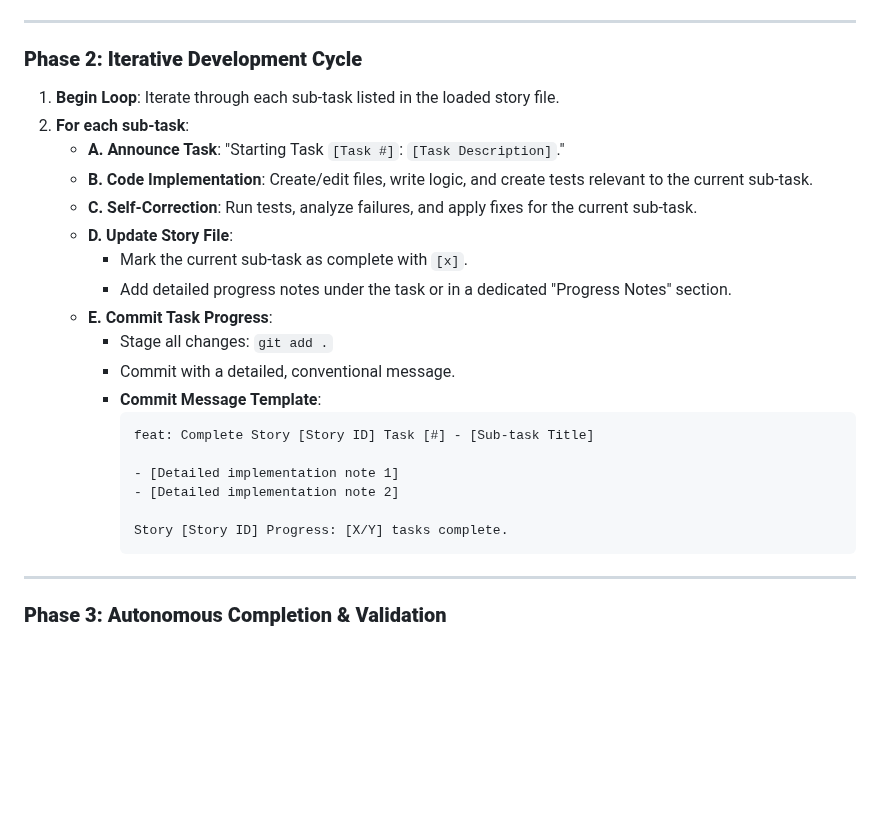
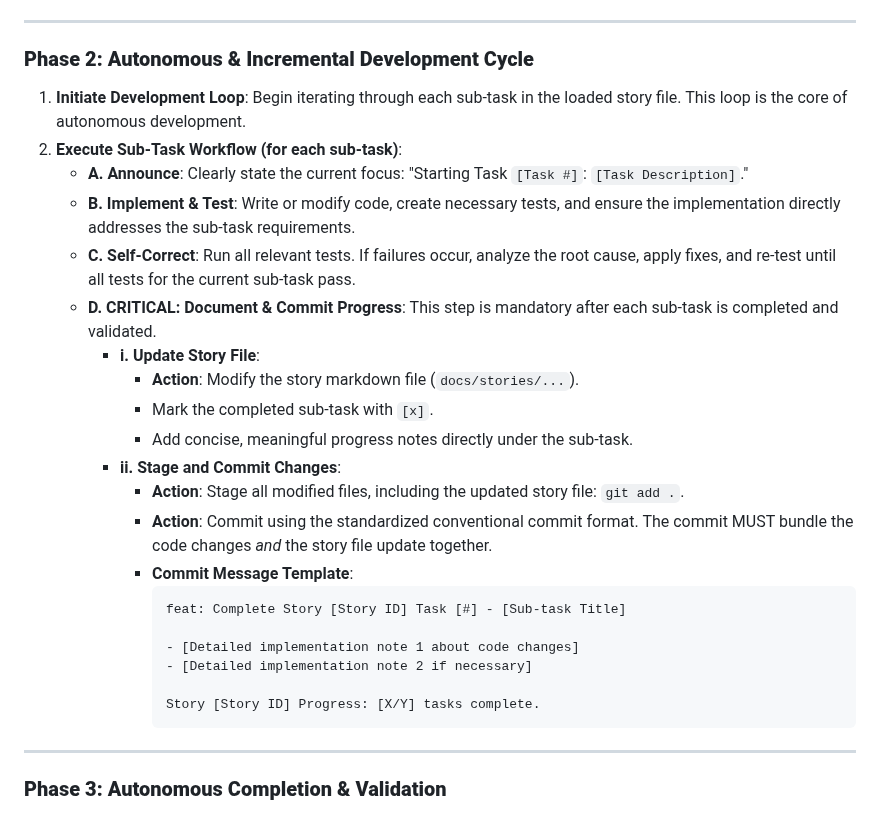
Before and after one commit to lngyeen/face-check-in-flutter, a Markdown page: bmad-agent/tasks/dev-execute-story-cycle.md, the part around the change. GitHub-like rendering; blank space fills up the shorter version.

Commit message:
chore: Refine dev story execution cycle task
Updated the 'dev-execute-story-cycle.md' to make the process of documenting and committing progress after each sub-task mandatory and clearer. This ensures the development agent consistently updates the story file along with code changes.

````diff
--- a/bmad-agent/tasks/dev-execute-story-cycle.md
+++ b/bmad-agent/tasks/dev-execute-story-cycle.md
@@ -50,28 +50,30 @@
 
 ---
 
-### **Phase 2: Iterative Development Cycle**
+### **Phase 2: Autonomous & Incremental Development Cycle**
 
-1.  **Begin Loop**: Iterate through each sub-task listed in the loaded story file.
-2.  **For each sub-task**:
-    -   **A. Announce Task**: "Starting Task `[Task #]`: `[Task Description]`."
-    -   **B. Code Implementation**: Create/edit files, write logic, and create tests relevant to the current sub-task.
-    -   **C. Self-Correction**: Run tests, analyze failures, and apply fixes for the current sub-task.
-    -   **D. Update Story File**:
-        -   Mark the current sub-task as complete with `[x]`.
-        -   Add detailed progress notes under the task or in a dedicated "Progress Notes" section.
-    -   **E. Commit Task Progress**:
-        -   Stage all changes: `git add .`
-        -   Commit with a detailed, conventional message.
-        -   **Commit Message Template**:
-            ```
-            feat: Complete Story [Story ID] Task [#] - [Sub-task Title]
+1.  **Initiate Development Loop**: Begin iterating through each sub-task in the loaded story file. This loop is the core of autonomous development.
+2.  **Execute Sub-Task Workflow (for each sub-task)**:
+    -   **A. Announce**: Clearly state the current focus: "Starting Task `[Task #]`: `[Task Description]`."
+    -   **B. Implement & Test**: Write or modify code, create necessary tests, and ensure the implementation directly addresses the sub-task requirements.
+    -   **C. Self-Correct**: Run all relevant tests. If failures occur, analyze the root cause, apply fixes, and re-test until all tests for the current sub-task pass.
+    -   **D. CRITICAL: Document & Commit Progress**: This step is mandatory after each sub-task is completed and validated.
+        -   **i. Update Story File**:
+            -   **Action**: Modify the story markdown file (`docs/stories/...`).
+            -   Mark the completed sub-task with `[x]`.
+            -   Add concise, meaningful progress notes directly under the sub-task.
+        -   **ii. Stage and Commit Changes**:
+            -   **Action**: Stage all modified files, including the updated story file: `git add .`.
+            -   **Action**: Commit using the standardized conventional commit format. The commit MUST bundle the code changes *and* the story file update together.
+            -   **Commit Message Template**:
+                ```
+                feat: Complete Story [Story ID] Task [#] - [Sub-task Title]
 
-            - [Detailed implementation note 1]
-            - [Detailed implementation note 2]
+                - [Detailed implementation note 1 about code changes]
+                - [Detailed implementation note 2 if necessary]
 
-            Story [Story ID] Progress: [X/Y] tasks complete.
-            ```
+                Story [Story ID] Progress: [X/Y] tasks complete.
+                ```
 
 ---
 
````
